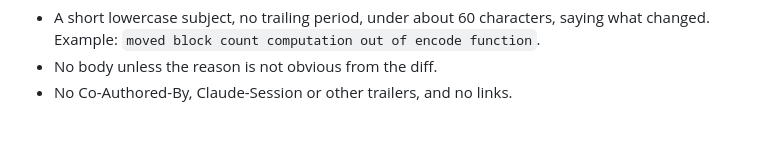
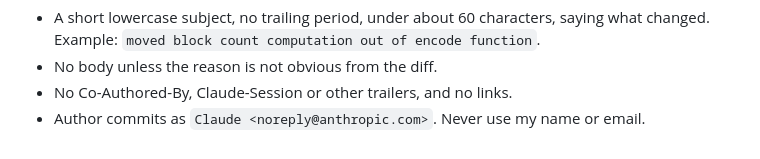
Before and after one commit to xdsopl/hydra, a Markdown page: CLAUDE.md, the part around the change. GitHub-like rendering.

Commit message:
added commit author rule to CLAUDE.md

```diff
--- a/CLAUDE.md
+++ b/CLAUDE.md
@@ -29,3 +29,4 @@ Commit messages (match the existing history):
 - A short lowercase subject, no trailing period, under about 60 characters, saying what changed. Example: `moved block count computation out of encode function`.
 - No body unless the reason is not obvious from the diff.
 - No Co-Authored-By, Claude-Session or other trailers, and no links.
+- Author commits as `Claude <noreply@anthropic.com>`. Never use my name or email.
```
